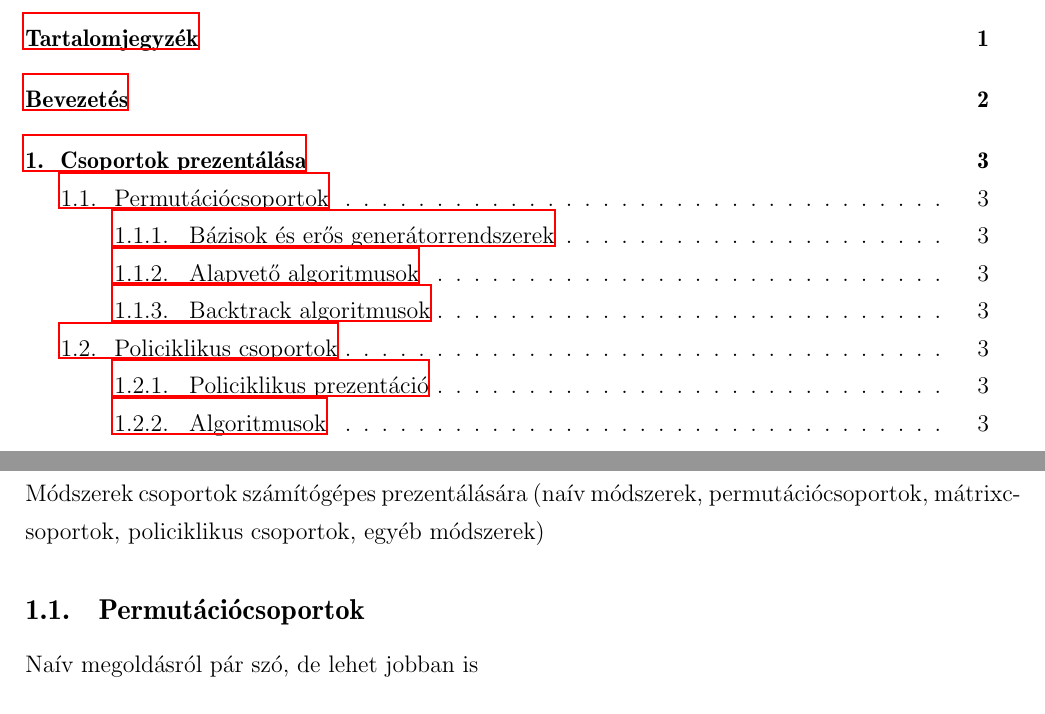
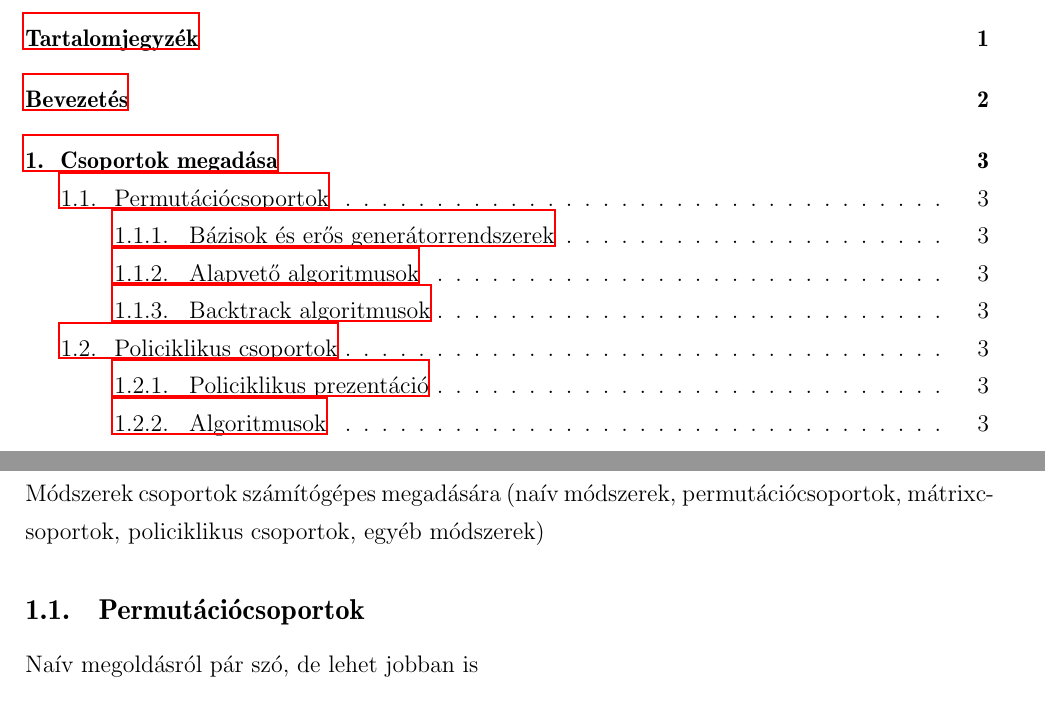
Before and after one commit to ngg/groupext, a LaTeX thesis (thesis/szakdoli.tex, which reads thesis/csoport/csoport.tex): two parts of pages 2 and 4 of 6, joined at a grey line, cut so that both start at the same text. Compiled offline with LaTeX, dvips and Ghostscript.

Commit message:
thesis: prezentacio->megadas
git-svn-id: http://groupext.googlecode.com/svn/trunk@18 fda7ef6f-4cb4-7828-2ba4-fdeeaeeecda9

```diff
--- a/thesis/csoport/csoport.tex
+++ b/thesis/csoport/csoport.tex
@@ -1,6 +1,6 @@
-\section{Csoportok prezentálása}
+\section{Csoportok megadása}
 \label{sec:csoport}
-Módszerek csoportok számítógépes prezentálására
+Módszerek csoportok számítógépes megadására
 (naív módszerek, permutációcsoportok, mátrixcsoportok, policiklikus csoportok, egyéb módszerek)
 \input{csoport/permutacio/permutacio.tex}
 \input{csoport/policiklikus/policiklikus.tex}
```
